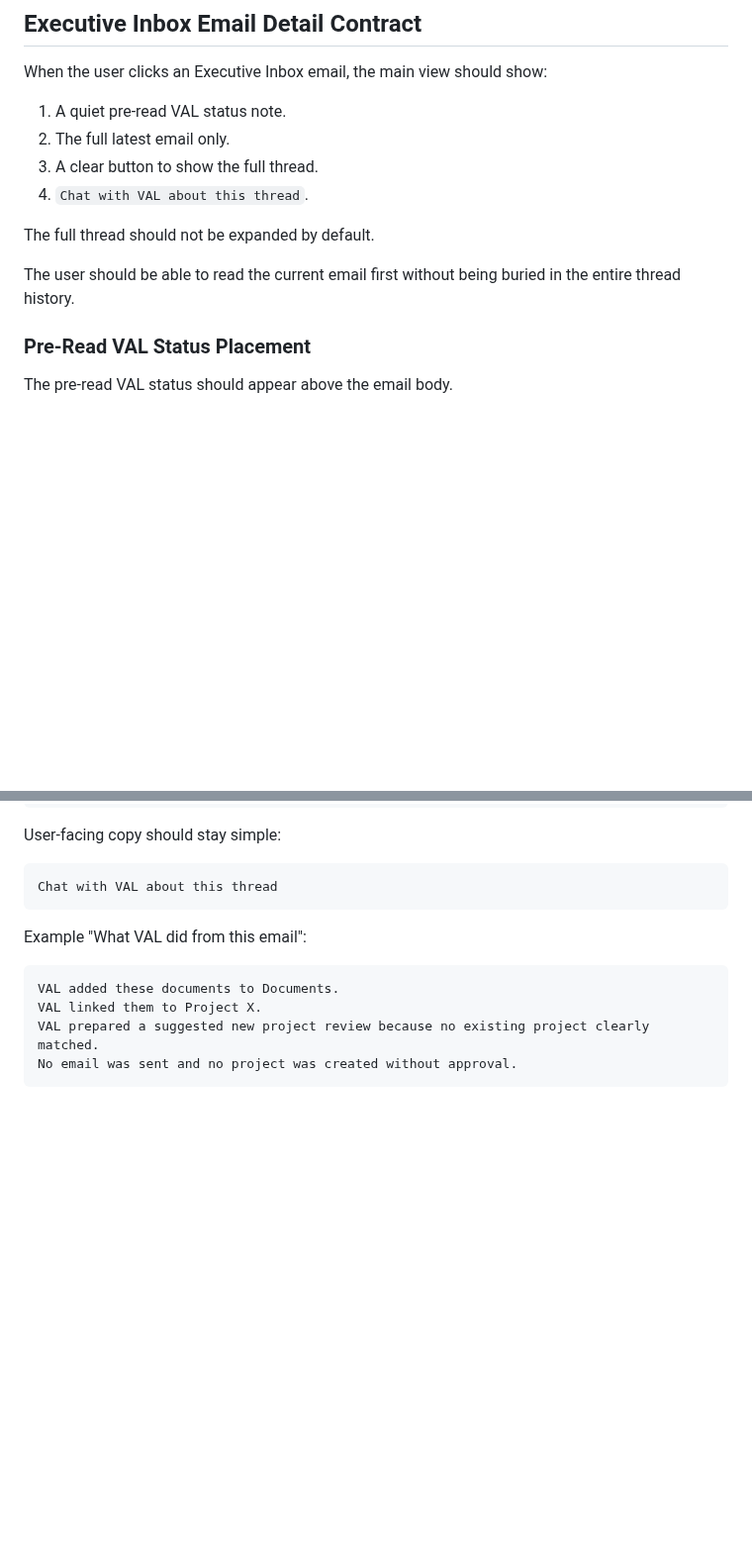
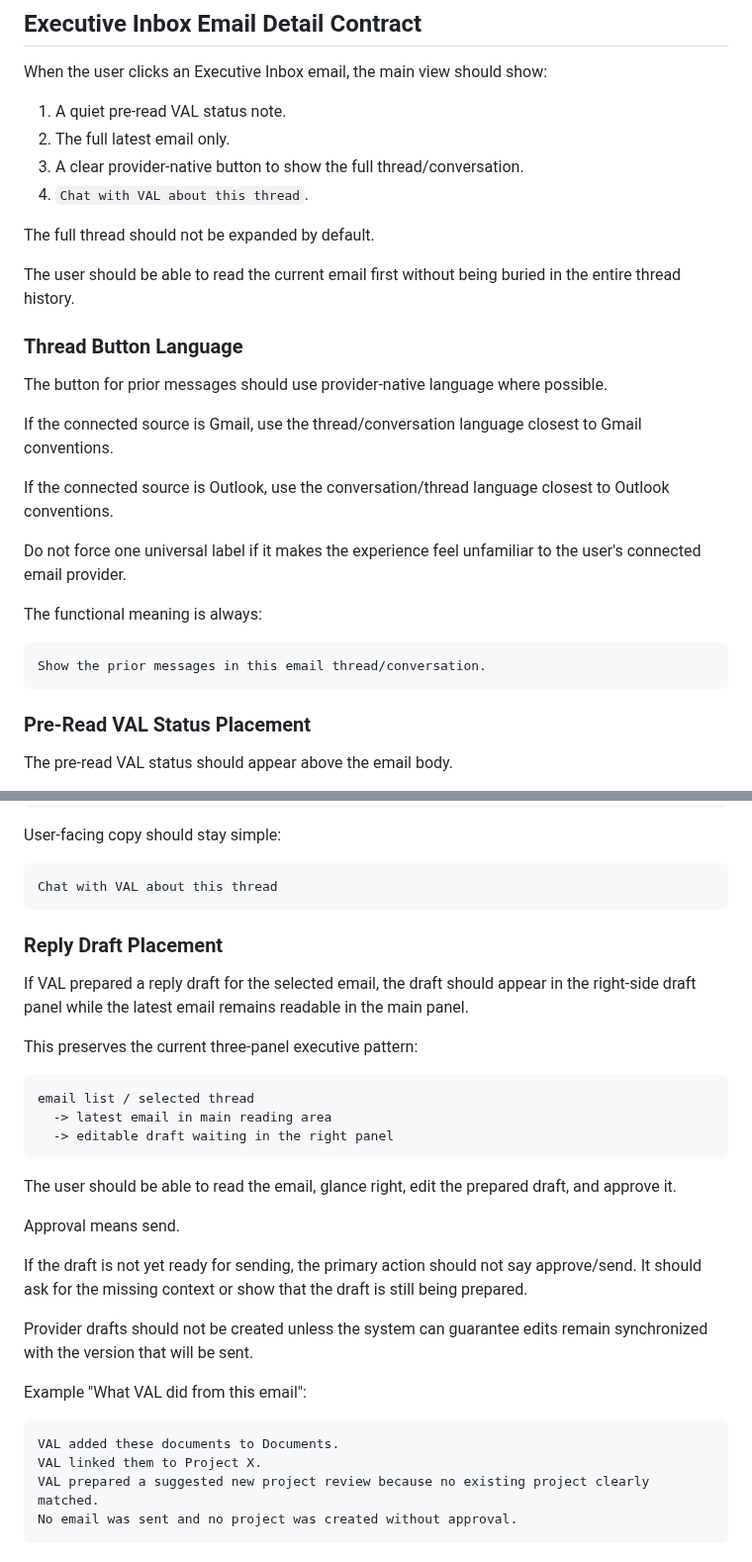
Before and after one commit to JessaGrace1221/jessa_VAL, a Markdown page: docs/VAL_SYSTEM_WIDE_SOURCE_AND_CLICK_MAP.md, 2 parts joined by grey strips. Shown at 99% size. Drawn GitHub-style; blank space fills up the shorter version.

Commit message:
Document email draft review layout

````diff
--- a/docs/VAL_SYSTEM_WIDE_SOURCE_AND_CLICK_MAP.md
+++ b/docs/VAL_SYSTEM_WIDE_SOURCE_AND_CLICK_MAP.md
@@ -416,12 +416,28 @@ When the user clicks an Executive Inbox email, the main view should show:
 
 1. A quiet pre-read VAL status note.
 2. The full latest email only.
-3. A clear button to show the full thread.
+3. A clear provider-native button to show the full thread/conversation.
 4. `Chat with VAL about this thread`.
 
 The full thread should not be expanded by default.
 
 The user should be able to read the current email first without being buried in the entire thread history.
+
+### Thread Button Language
+
+The button for prior messages should use provider-native language where possible.
+
+If the connected source is Gmail, use the thread/conversation language closest to Gmail conventions.
+
+If the connected source is Outlook, use the conversation/thread language closest to Outlook conventions.
+
+Do not force one universal label if it makes the experience feel unfamiliar to the user's connected email provider.
+
+The functional meaning is always:
+
+```text
+Show the prior messages in this email thread/conversation.
+```
 
 ### Pre-Read VAL Status Placement
 
@@ -500,6 +516,26 @@ User-facing copy should stay simple:
 ```text
 Chat with VAL about this thread
 ```
+
+### Reply Draft Placement
+
+If VAL prepared a reply draft for the selected email, the draft should appear in the right-side draft panel while the latest email remains readable in the main panel.
+
+This preserves the current three-panel executive pattern:
+
+```text
+email list / selected thread
+  -> latest email in main reading area
+  -> editable draft waiting in the right panel
+```
+
+The user should be able to read the email, glance right, edit the prepared draft, and approve it.
+
+Approval means send.
+
+If the draft is not yet ready for sending, the primary action should not say approve/send. It should ask for the missing context or show that the draft is still being prepared.
+
+Provider drafts should not be created unless the system can guarantee edits remain synchronized with the version that will be sent.
 
 Example "What VAL did from this email":
 
````
